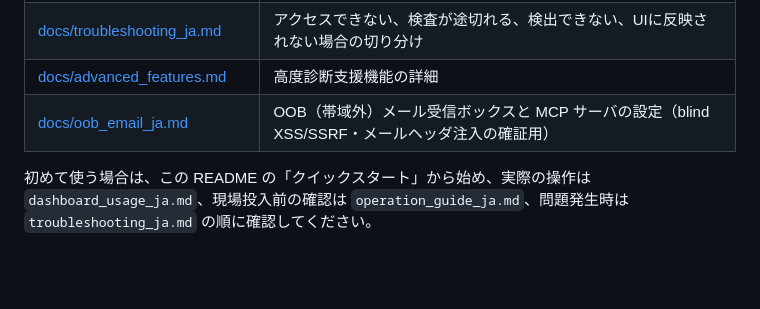
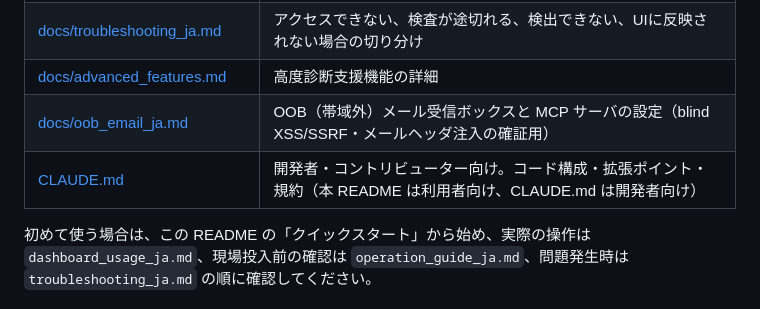
Before and after one commit to oudontabetai1-lab/AutoXSScheckTool, a Markdown page: README.md, the part around the change. Rendered like a GitHub page; blank space fills up the shorter version.

```diff
--- a/README.md
+++ b/README.md
@@ -30,6 +30,7 @@ python3 main.py serve --port 8765
 | [docs/troubleshooting_ja.md](docs/troubleshooting_ja.md) | アクセスできない、検査が途切れる、検出できない、UIに反映されない場合の切り分け |
 | [docs/advanced_features.md](docs/advanced_features.md) | 高度診断支援機能の詳細 |
 | [docs/oob_email_ja.md](docs/oob_email_ja.md) | OOB（帯域外）メール受信ボックスと MCP サーバの設定（blind XSS/SSRF・メールヘッダ注入の確証用） |
+| [CLAUDE.md](CLAUDE.md) | 開発者・コントリビューター向け。コード構成・拡張ポイント・規約（本 README は利用者向け、CLAUDE.md は開発者向け） |
 
 初めて使う場合は、この README の「クイックスタート」から始め、実際の操作は `dashboard_usage_ja.md`、現場投入前の確認は `operation_guide_ja.md`、問題発生時は `troubleshooting_ja.md` の順に確認してください。
 
```
Also changed, not shown: CLAUDE.md (+88 -115 lines).
